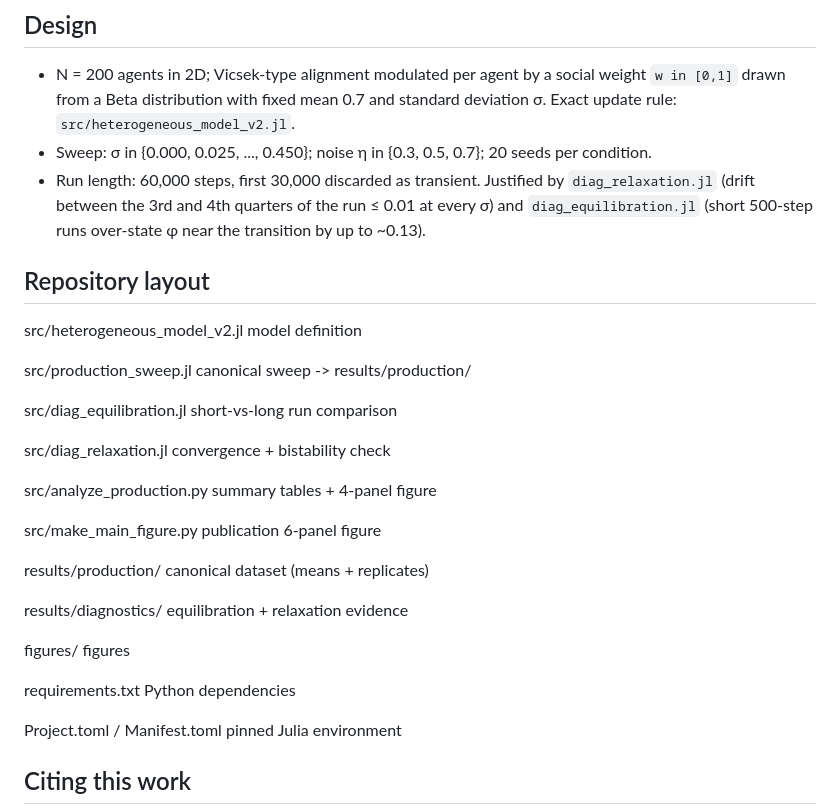
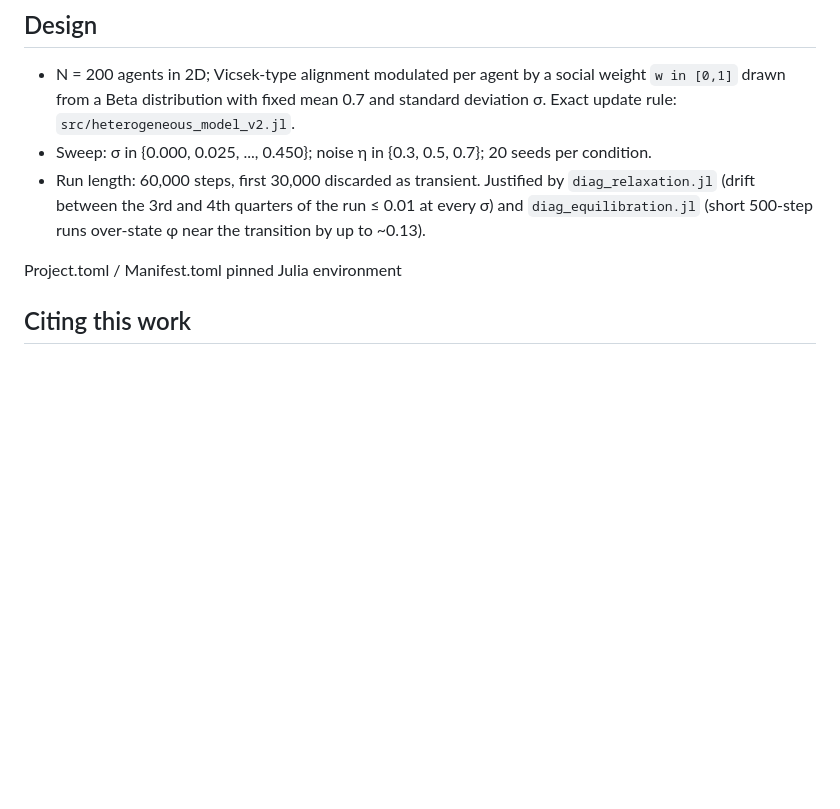
Before and after one commit to Umar2213/sheep-collective-abm, a Markdown page: README.md, the part around the change. Rendered like a GitHub page; blank space fills up the shorter version.

```diff
--- a/README.md
+++ b/README.md
@@ -72,26 +72,7 @@ python3 src/make_main_figure.py
   at every σ) and `diag_equilibration.jl` (short 500-step runs over-state φ near
   the transition by up to ~0.13).
 
-## Repository layout
-src/heterogeneous_model_v2.jl   model definition
 
-src/production_sweep.jl         canonical sweep -> results/production/
-
-src/diag_equilibration.jl       short-vs-long run comparison
-
-src/diag_relaxation.jl          convergence + bistability check
-
-src/analyze_production.py       summary tables + 4-panel figure
-
-src/make_main_figure.py         publication 6-panel figure
-
-results/production/             canonical dataset (means + replicates)
-
-results/diagnostics/            equilibration + relaxation evidence
-
-figures/                        figures
-
-requirements.txt                Python dependencies
 
 Project.toml / Manifest.toml    pinned Julia environment
 ## Citing this work
```
